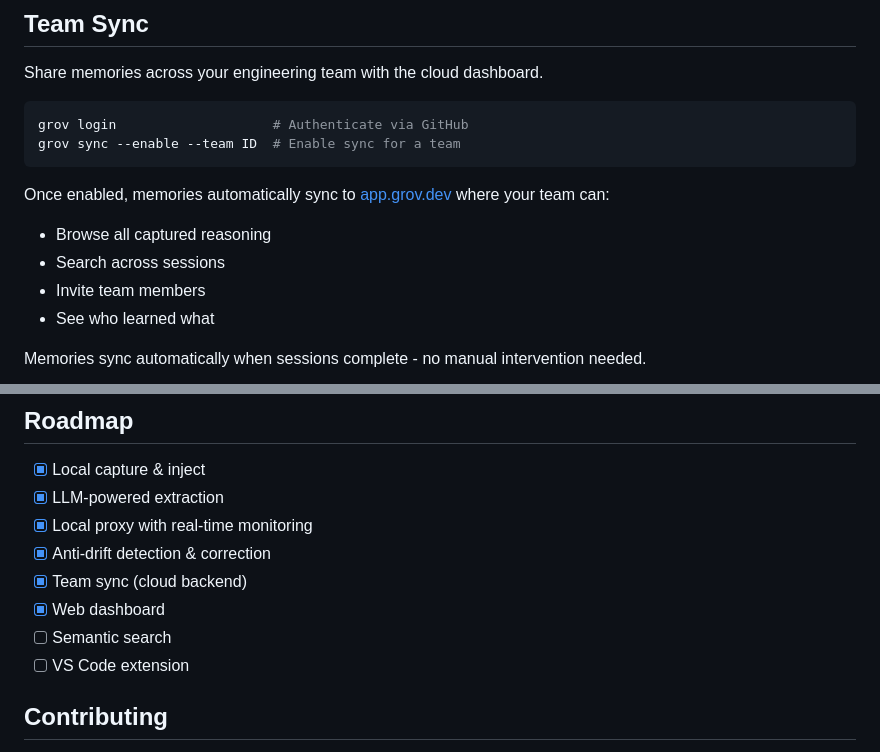
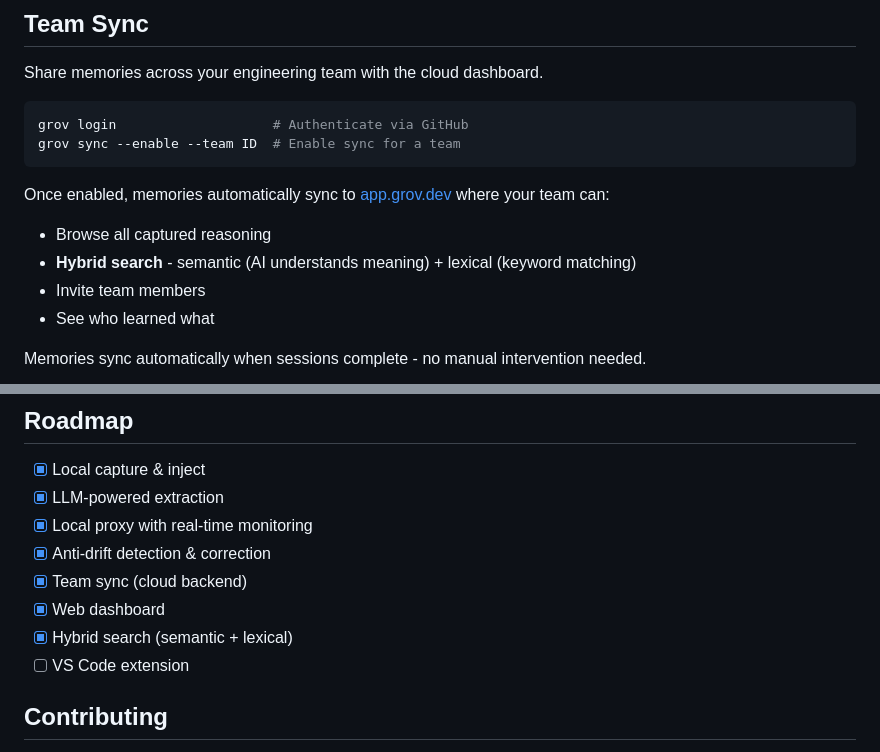
Before and after one commit to TonyStef/Grov, a Markdown page: README.md, 2 parts joined by grey strips. Rendered like a GitHub page.

```diff
--- a/README.md
+++ b/README.md
@@ -100,7 +100,7 @@ grov sync --enable --team ID  # Enable sync for a team
 
 Once enabled, memories automatically sync to [app.grov.dev](https://app.grov.dev) where your team can:
 - Browse all captured reasoning
-- Search across sessions
+- **Hybrid search** - semantic (AI understands meaning) + lexical (keyword matching)
 - Invite team members
 - See who learned what
 
@@ -209,7 +209,7 @@ YOU MAY SKIP EXPLORE AGENTS for files mentioned above.
 - [x] Anti-drift detection & correction
 - [x] Team sync (cloud backend)
 - [x] Web dashboard
-- [ ] Semantic search
+- [x] Hybrid search (semantic + lexical)
 - [ ] VS Code extension
 
 ## Contributing
```
